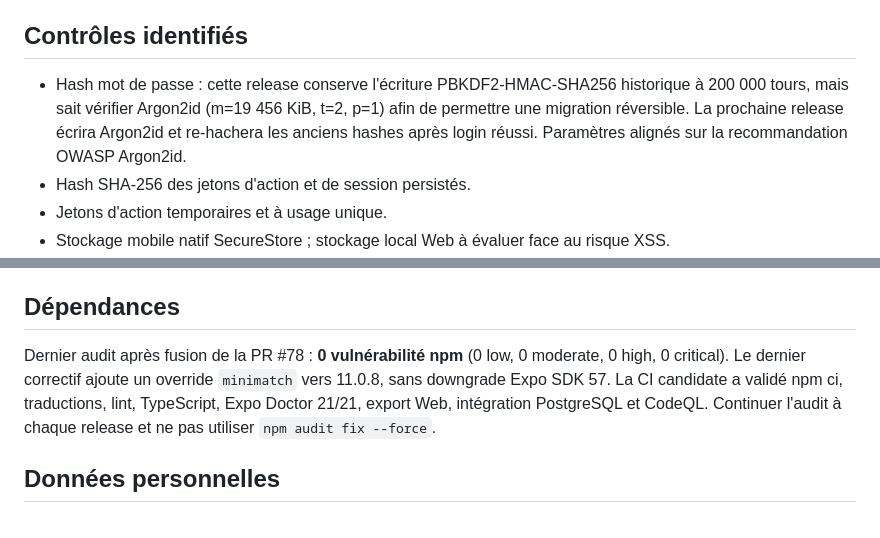
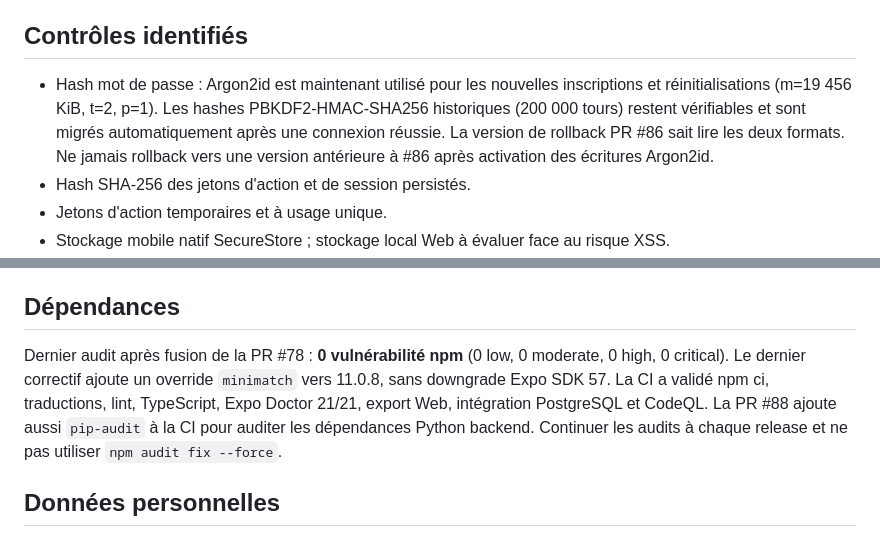
Before and after one commit to skandergat/app-musculation, a Markdown page: docs/SECURITY_AND_PRIVACY.md, 2 parts joined by grey strips. Rendered like a GitHub page.

Commit message:
docs: update Argon2id rollout and current security audit

```diff
--- a/docs/SECURITY_AND_PRIVACY.md
+++ b/docs/SECURITY_AND_PRIVACY.md
@@ -4,7 +4,7 @@
 Actifs : comptes, e-mails, hash de mots de passe, jetons, historiques d'entraînement, base PostgreSQL, clés fournisseurs et sauvegardes. Menaces : prise de compte, accès horizontal IDOR/BOLA, fuite de secrets, erreurs de migration, dépendances compromises et sauvegardes/logs non chiffrés.
 
 ## Contrôles identifiés
-- Hash mot de passe : cette release conserve l'écriture PBKDF2-HMAC-SHA256 historique à 200 000 tours, mais sait vérifier Argon2id (m=19 456 KiB, t=2, p=1) afin de permettre une migration réversible. La prochaine release écrira Argon2id et re-hachera les anciens hashes après login réussi. Paramètres alignés sur la recommandation OWASP Argon2id.
+- Hash mot de passe : Argon2id est maintenant utilisé pour les nouvelles inscriptions et réinitialisations (m=19 456 KiB, t=2, p=1). Les hashes PBKDF2-HMAC-SHA256 historiques (200 000 tours) restent vérifiables et sont migrés automatiquement après une connexion réussie. La version de rollback PR #86 sait lire les deux formats. Ne jamais rollback vers une version antérieure à #86 après activation des écritures Argon2id.
 - Hash SHA-256 des jetons d'action et de session persistés.
 - Jetons d'action temporaires et à usage unique.
 - Stockage mobile natif SecureStore ; stockage local Web à évaluer face au risque XSS.
@@ -21,7 +21,7 @@ RLS actif sur 11 tables. Aucun grant table/séquence direct à anon/authenticate
 CodeQL analyse chaque semaine le code Python et JavaScript/TypeScript ; Dependabot vérifie mensuellement npm, pip et GitHub Actions et ouvre des propositions soumises à revue. Aucun auto-merge n'est activé.
 
 ## Dépendances
-Dernier audit après fusion de la PR #78 : **0 vulnérabilité npm** (0 low, 0 moderate, 0 high, 0 critical). Le dernier correctif ajoute un override `minimatch` vers 11.0.8, sans downgrade Expo SDK 57. La CI candidate a validé npm ci, traductions, lint, TypeScript, Expo Doctor 21/21, export Web, intégration PostgreSQL et CodeQL. Continuer l'audit à chaque release et ne pas utiliser `npm audit fix --force`.
+Dernier audit après fusion de la PR #78 : **0 vulnérabilité npm** (0 low, 0 moderate, 0 high, 0 critical). Le dernier correctif ajoute un override `minimatch` vers 11.0.8, sans downgrade Expo SDK 57. La CI a validé npm ci, traductions, lint, TypeScript, Expo Doctor 21/21, export Web, intégration PostgreSQL et CodeQL. La PR #88 ajoute aussi `pip-audit` à la CI pour auditer les dépendances Python backend. Continuer les audits à chaque release et ne pas utiliser `npm audit fix --force`.
 
 ## Données personnelles
 Données : nom, e-mail, hash mot de passe, jetons, séances, charges, répétitions, templates et historique. Langue/thème locaux. Base Londres ; API Render Oregon ; e-mails via Brevo. La durée réelle de conservation des logs et backups n'est pas vérifiée. Vérifier le code avant d'annoncer publiquement les durées d'expiration.
```
